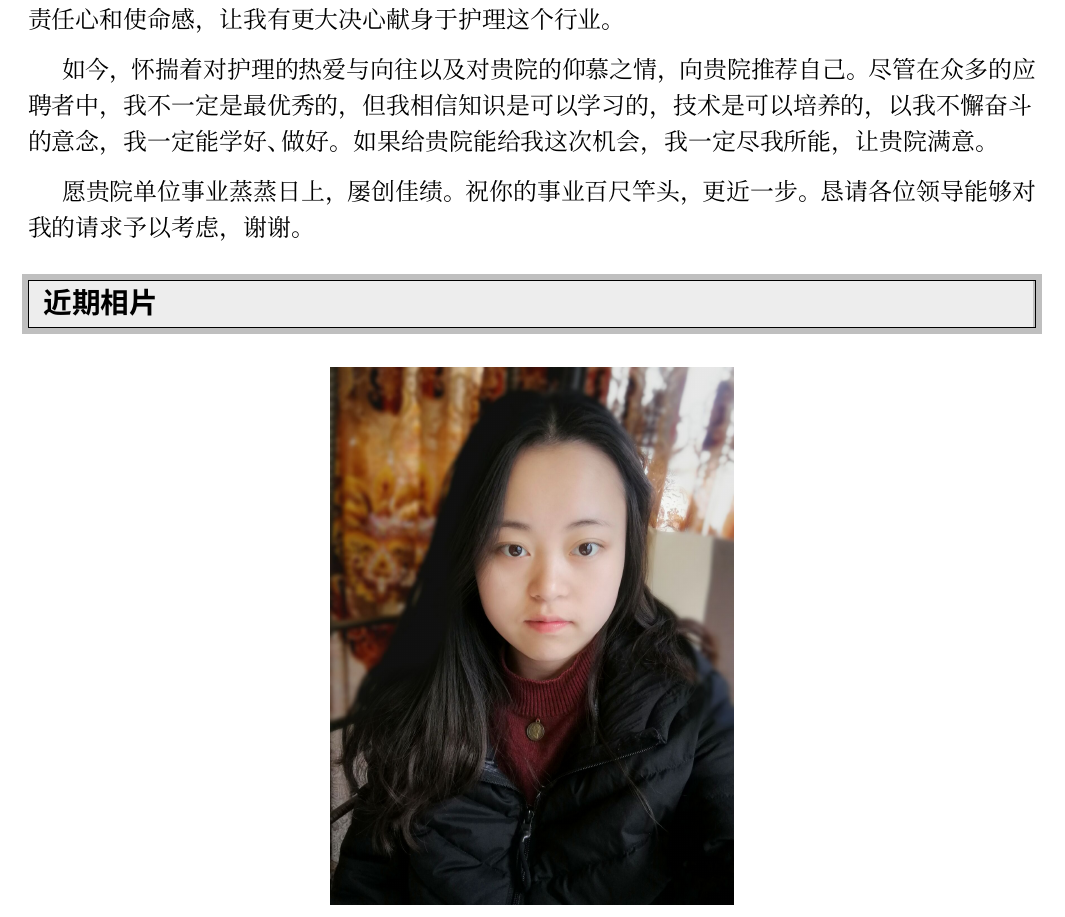
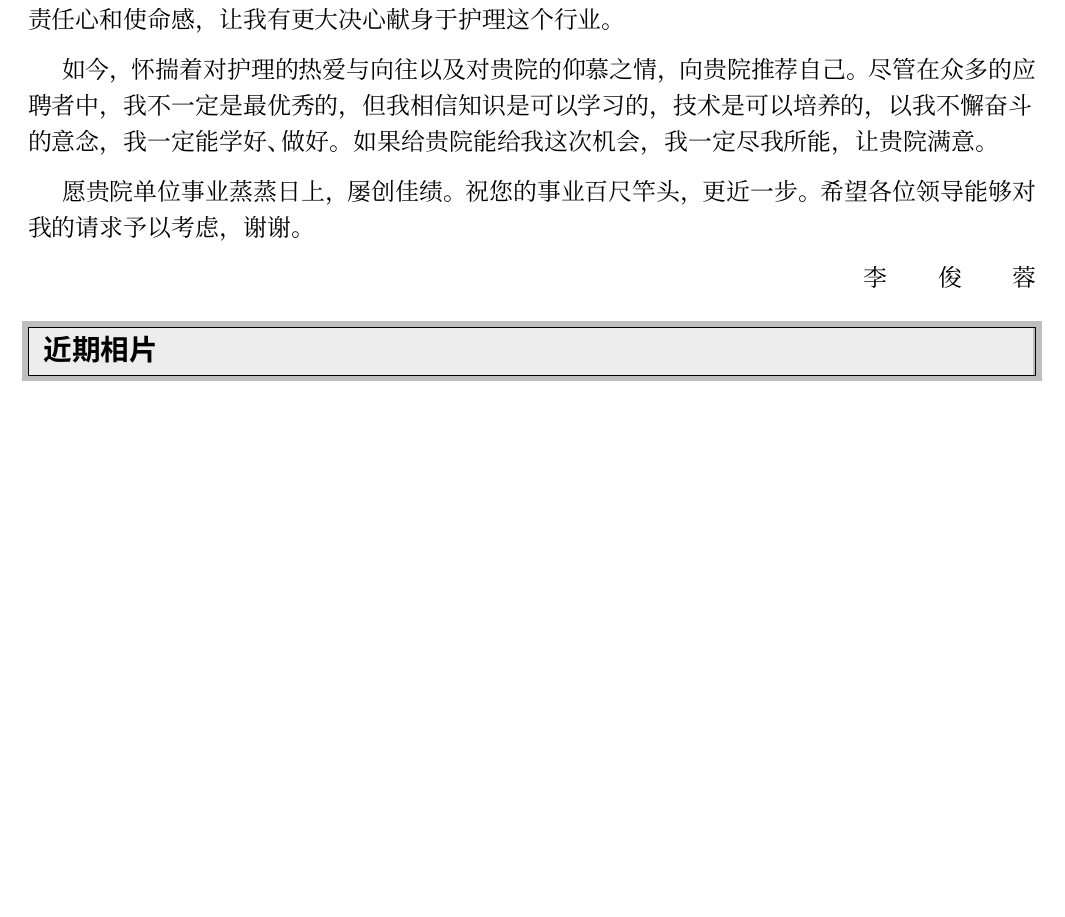
Before and after one commit to Puqiyuan/latex_files_sample, a LaTeX CV (resume.tex): part of page 2 of 2, cut so that both start at the same text, the shorter picture padded with empty space. The pictures show the PDF file resume.pdf that the author committed with the source.

Commit message:
add name

```diff
--- a/resume.tex
+++ b/resume.tex
@@ -157,8 +158,14 @@
 众多的应聘者中，我不一定是最优秀的，但我相信知识是可以学习的，技术是可以培养的，以我不懈奋
 斗的意念，我一定能学好、做好。如果给贵院能给我这次机会，我一定尽我所能，让贵院满意。
 
-\hspace*{0.5cm} 愿贵院单位事业蒸蒸日上，屡创佳绩。祝你的事业百尺竿头，更近一步。恳请各位领
+\hspace*{0.5cm} 愿贵院单位事业蒸蒸日上，屡创佳绩。祝您的事业百尺竿头，更近一步。希望各位领
 导能够对我的请求予以考虑，谢谢。
+
+\begin{FlushRight}
+  李俊蓉
+\end{FlushRight}
+
+
 
 
 %%%%%%%%%%%%%%%%%%%%%%%%%%%%%%
```
Also changed, not shown: resume.pdf, resume.tex (3 more changed lines).
